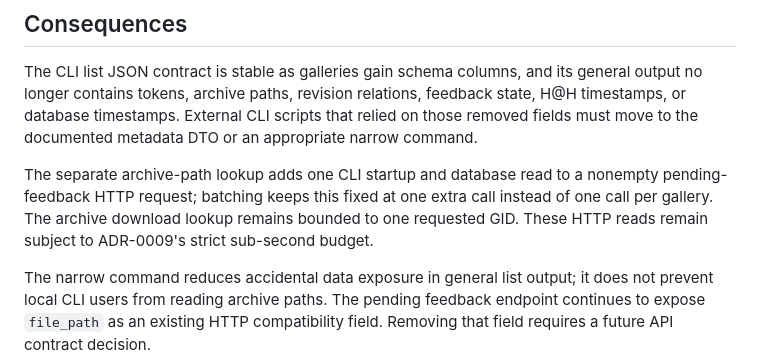
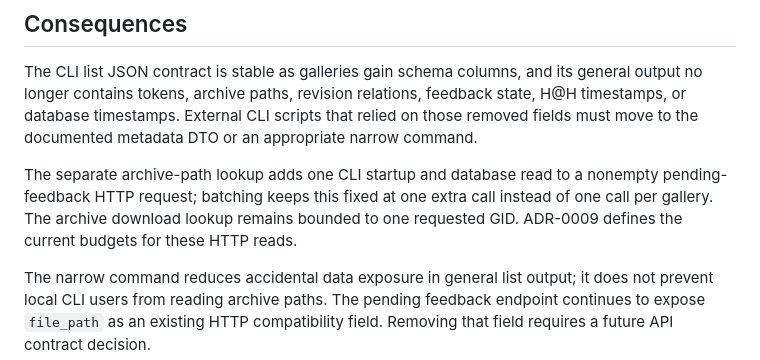
Before and after one commit to FlandreDaisuki/yomiko, a Markdown page: docs/adr/0014-stable-gallery-list-json-projection.md, the part around the change. Drawn GitHub-style.

```diff
--- a/docs/adr/0014-stable-gallery-list-json-projection.md
+++ b/docs/adr/0014-stable-gallery-list-json-projection.md
@@ -60,8 +60,8 @@ or an appropriate narrow command.
 The separate archive-path lookup adds one CLI startup and database read to a
 nonempty pending-feedback HTTP request; batching keeps this fixed at one extra
 call instead of one call per gallery. The archive download lookup remains
-bounded to one requested GID. These HTTP reads remain subject to ADR-0009's
-strict sub-second budget.
+bounded to one requested GID. ADR-0009 defines the current budgets for these
+HTTP reads.
 
 The narrow command reduces accidental data exposure in general list output;
 it does not prevent local CLI users from reading archive paths. The pending
```
Also changed, not shown: docs/adr/0009-external-interface-latency-budgets.md (+3 -2 lines), docs/architecture.md (+24 -13 lines).
